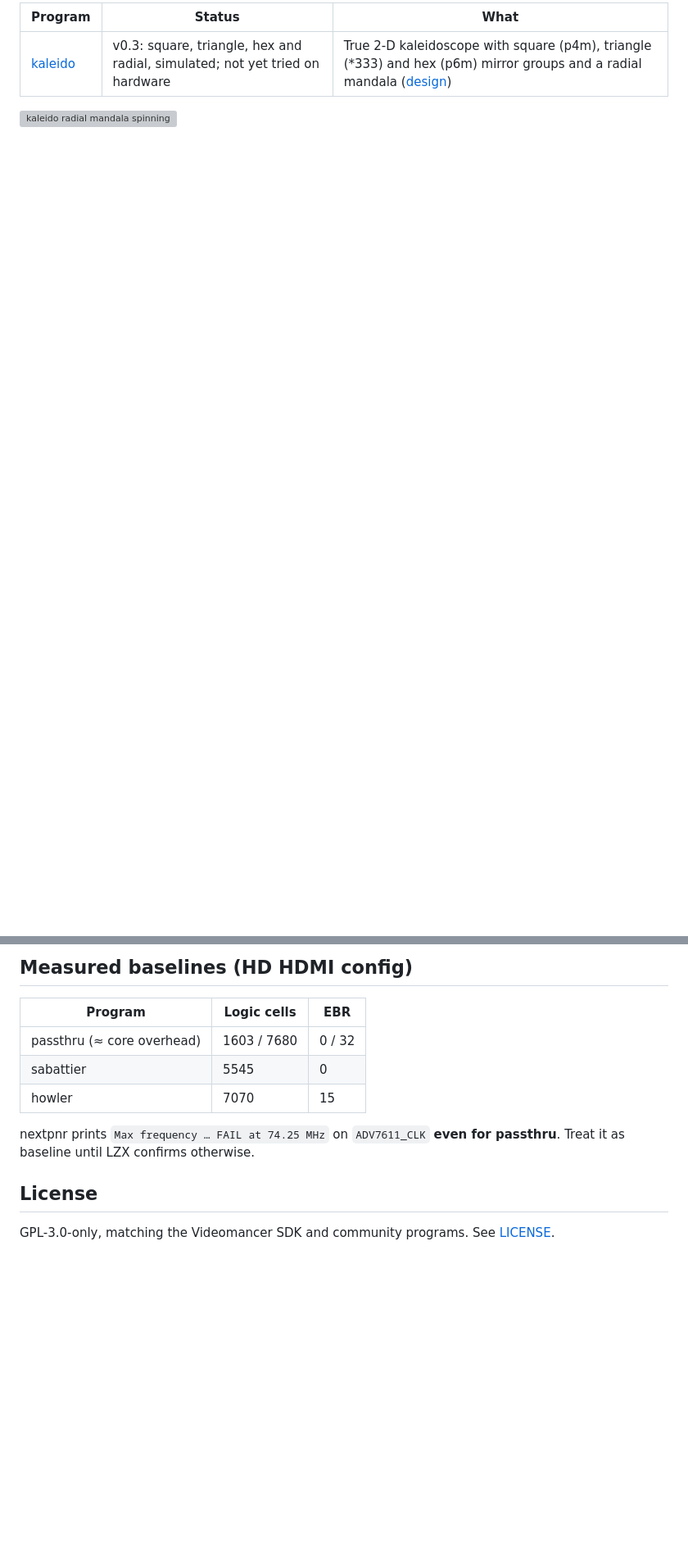
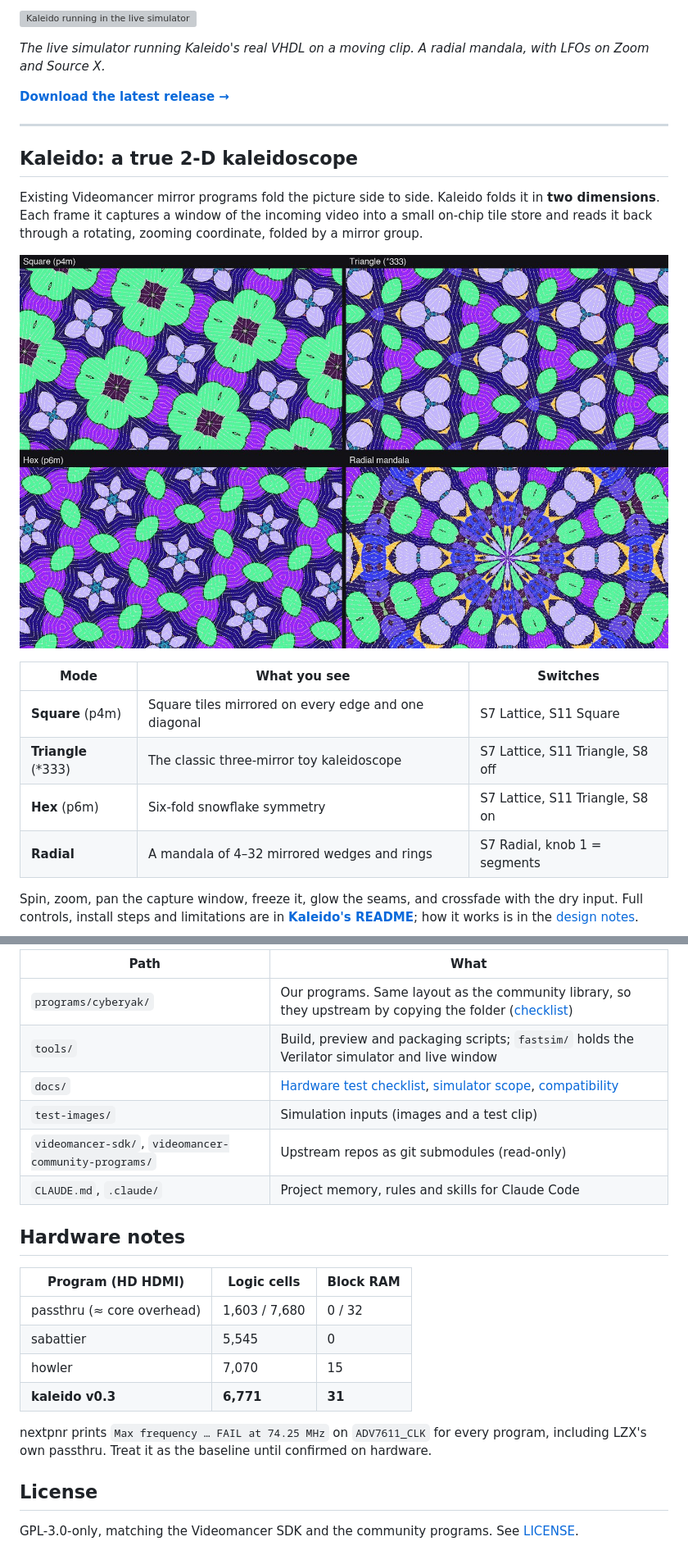
Before and after one commit to cyberyak/videomancer-programs, a Markdown page: README.md, 2 parts joined by grey strips. Shown at 82% size. Drawn GitHub-style; pictures changed too: docs/media/kaleido_modes.jpg (added); blank space fills up the shorter version; grey boxes are pictures that could not be loaded.

```diff
--- a/README.md
+++ b/README.md
@@ -8,7 +8,30 @@ by cyberyak. Programs are VHDL for the iCE40 HX4K, built with the official
 
-| Program | Status | What |
+![Kaleido running in the live simulator](docs/media/app_kaleido.gif)
+
+*The live simulator running Kaleido's real VHDL on a moving clip. A radial mandala, with LFOs on Zoom and Source X.*
+
+**[Download the latest release →](https://github.com/cyberyak/videomancer-programs/releases/latest)**
+
+---
+
+## Kaleido: a true 2-D kaleidoscope
+
+Existing Videomancer mirror programs fold the picture side to side. Kaleido folds it in
+**two dimensions**. Each frame it captures a window of the incoming video into a small
+on-chip tile store and reads it back through a rotating, zooming coordinate, folded by a
+mirror group.
+
+![Kaleido's four modes](docs/media/kaleido_modes.jpg)
+
+| Mode | What you see | Switches |
 |---|---|---|
-| [kaleido](programs/cyberyak/kaleido/) | v0.3: square, triangle, hex and radial, simulated; not yet tried on hardware | True 2-D kaleidoscope with square (p4m), triangle (*333) and hex (p6m) mirror groups and a radial mandala ([design](programs/cyberyak/kaleido/DESIGN.md)) |
+| **Square** (p4m) | Square tiles mirrored on every edge and one diagonal | S7 Lattice, S11 Square |
+| **Triangle** (*333) | The classic three-mirror toy kaleidoscope | S7 Lattice, S11 Triangle, S8 off |
+| **Hex** (p6m) | Six-fold snowflake symmetry | S7 Lattice, S11 Triangle, S8 on |
+| **Radial** | A mandala of 4–32 mirrored wedges and rings | S7 Radial, knob 1 = segments |
 
-![kaleido radial mandala spinning](programs/cyberyak/kaleido/media/mandala_spin.gif)
+Spin, zoom, pan the capture window, freeze it, glow the seams, and crossfade with the
+dry input. Full controls, install steps and limitations are in
+**[Kaleido's README](programs/cyberyak/kaleido/README.md)**; how it works is in the
+[design notes](programs/cyberyak/kaleido/DESIGN.md).
 
@@ -76,15 +108,25 @@ SDK's `build_programs.sh`, which needs Ed25519 keys (see the SDK's package-signi
 
-## Measured baselines (HD HDMI config)
+| Path | What |
+|---|---|
+| `programs/cyberyak/` | Our programs. Same layout as the community library, so they upstream by copying the folder ([checklist](docs/upstreaming.md)) |
+| `tools/` | Build, preview and packaging scripts; `fastsim/` holds the Verilator simulator and live window |
+| `docs/` | [Hardware test checklist](docs/hardware-test.md), [simulator scope](docs/fast-sim-scope.md), [compatibility](docs/fastsim-compat.md) |
+| `test-images/` | Simulation inputs (images and a test clip) |
+| `videomancer-sdk/`, `videomancer-community-programs/` | Upstream repos as git submodules (read-only) |
+| `CLAUDE.md`, `.claude/` | Project memory, rules and skills for Claude Code |
 
-| Program | Logic cells | EBR |
+## Hardware notes
+
+| Program (HD HDMI) | Logic cells | Block RAM |
 |---|---|---|
-| passthru (≈ core overhead) | 1603 / 7680 | 0 / 32 |
-| sabattier | 5545 | 0 |
-| howler | 7070 | 15 |
+| passthru (≈ core overhead) | 1,603 / 7,680 | 0 / 32 |
+| sabattier | 5,545 | 0 |
+| howler | 7,070 | 15 |
+| **kaleido v0.3** | **6,771** | **31** |
 
-nextpnr prints `Max frequency … FAIL at 74.25 MHz` on `ADV7611_CLK` **even for
-passthru**. Treat it as baseline until LZX confirms otherwise.
+nextpnr prints `Max frequency … FAIL at 74.25 MHz` on `ADV7611_CLK` for every program,
+including LZX's own passthru. Treat it as the baseline until confirmed on hardware.
 
 ## License
 
-GPL-3.0-only, matching the Videomancer SDK and community programs. See [LICENSE](LICENSE).
+GPL-3.0-only, matching the Videomancer SDK and the community programs. See [LICENSE](LICENSE).
```
Also changed, not shown: other parts of README.md (+45 -36 lines), docs/media/app_feedback.png (added), docs/media/app_kaleido.png (added), 4 other files.
